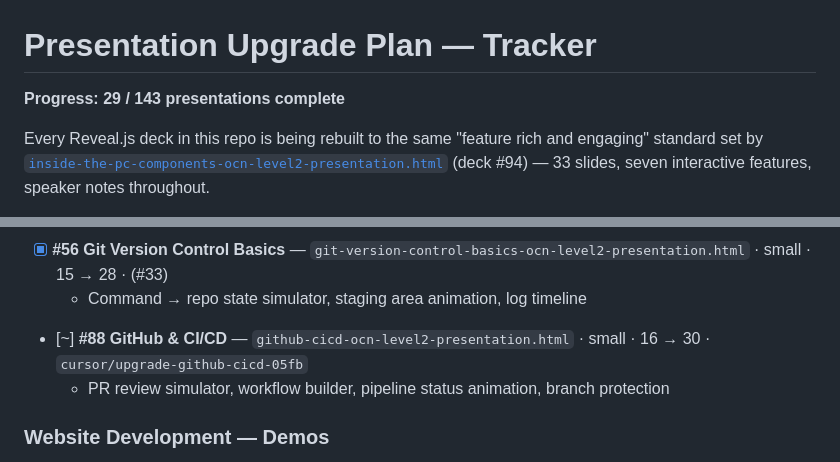
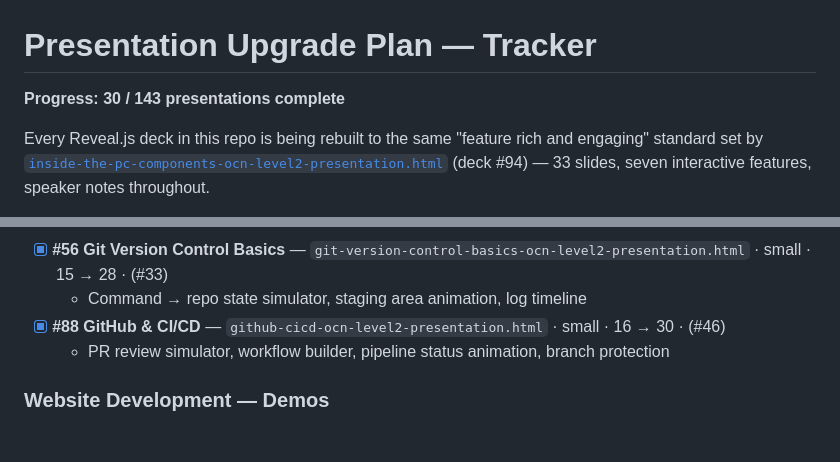
Before and after one commit to aiccmaster79/PRESENTATIONS, a Markdown page: PRESENTATION-UPGRADE-PLAN.md, 2 parts joined by grey strips. GitHub-like rendering; blank space fills up the shorter version.

Commit message:
Tick GitHub & CI/CD demo #88 complete on the upgrade tracker
Mark #88 done against PR #46 and bump progress from 29/143 to 30/143.

Co-authored-by: aiccmaster79 <aiccmaster79@users.noreply.github.com>

```diff
--- a/PRESENTATION-UPGRADE-PLAN.md
+++ b/PRESENTATION-UPGRADE-PLAN.md
@@ -1,6 +1,6 @@
 # Presentation Upgrade Plan — Tracker
 
-**Progress: 29 / 143 presentations complete**
+**Progress: 30 / 143 presentations complete**
 
 Every Reveal.js deck in this repo is being rebuilt to the same "feature rich and
 engaging" standard set by
@@ -562,7 +562,7 @@ a mandate — swap them if something fits the topic better.
   - Before/after diff slider, code smell spotter, behaviour-preservation check
 - [x] **#56 Git Version Control Basics** — `git-version-control-basics-ocn-level2-presentation.html` · small · 15 → 28 · (#33)
   - Command → repo state simulator, staging area animation, log timeline
-- [~] **#88 GitHub & CI/CD** — `github-cicd-ocn-level2-presentation.html` · small · 16 → 30 · `cursor/upgrade-github-cicd-05fb`
+- [x] **#88 GitHub & CI/CD** — `github-cicd-ocn-level2-presentation.html` · small · 16 → 30 · (#46)
   - PR review simulator, workflow builder, pipeline status animation, branch protection
 
 ### Website Development — Demos
```
